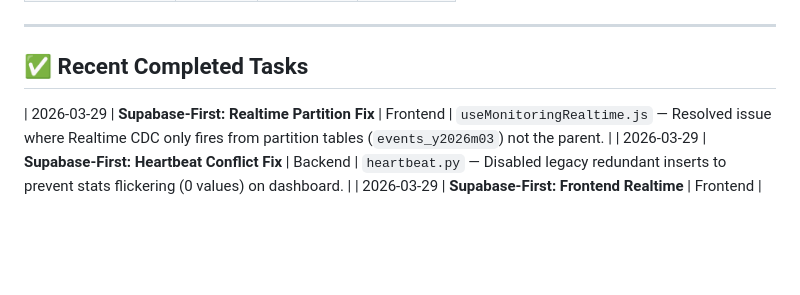
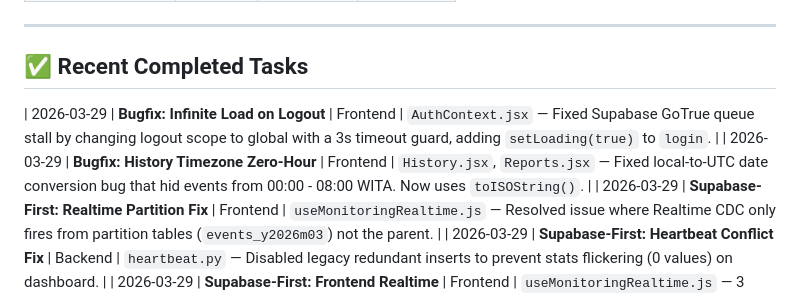
Before and after one commit to mridhoda/cctv-sop-dashboard, a Markdown page: master-plan/PROJECT_TRACKING.md, the part around one of its changes. Rendered like a GitHub page; blank space fills up the shorter version.

Commit message:
docs(master-plan): update PROJECT_TRACKING and TODO with auth and timezone bug fixes

```diff
--- a/master-plan/PROJECT_TRACKING.md
+++ b/master-plan/PROJECT_TRACKING.md
@@ -300,6 +300,8 @@ Velocity: 8 tasks/sprint ✅
 
 ## ✅ Recent Completed Tasks
 
+| 2026-03-29 | **Bugfix: Infinite Load on Logout** | Frontend | `AuthContext.jsx` — Fixed Supabase GoTrue queue stall by changing logout scope to global with a 3s timeout guard, adding `setLoading(true)` to `login`. |
+| 2026-03-29 | **Bugfix: History Timezone Zero-Hour** | Frontend | `History.jsx`, `Reports.jsx` — Fixed local-to-UTC date conversion bug that hid events from 00:00 - 08:00 WITA. Now uses `toISOString()`. |
 | 2026-03-29 | **Supabase-First: Realtime Partition Fix** | Frontend | `useMonitoringRealtime.js` — Resolved issue where Realtime CDC only fires from partition tables (`events_y2026m03`) not the parent. |
 | 2026-03-29 | **Supabase-First: Heartbeat Conflict Fix** | Backend | `heartbeat.py` — Disabled legacy redundant inserts to prevent stats flickering (0 values) on dashboard. |
 | 2026-03-29 | **Supabase-First: Frontend Realtime** | Frontend | `useMonitoringRealtime.js` — 3 Supabase Realtime channels replacing `useSocketEvent` for stats, engine, and events. |
```
Also changed, not shown: other parts of master-plan/PROJECT_TRACKING.md (+1 -1 lines), master-plan/TODO.md (+1 -0 lines).
